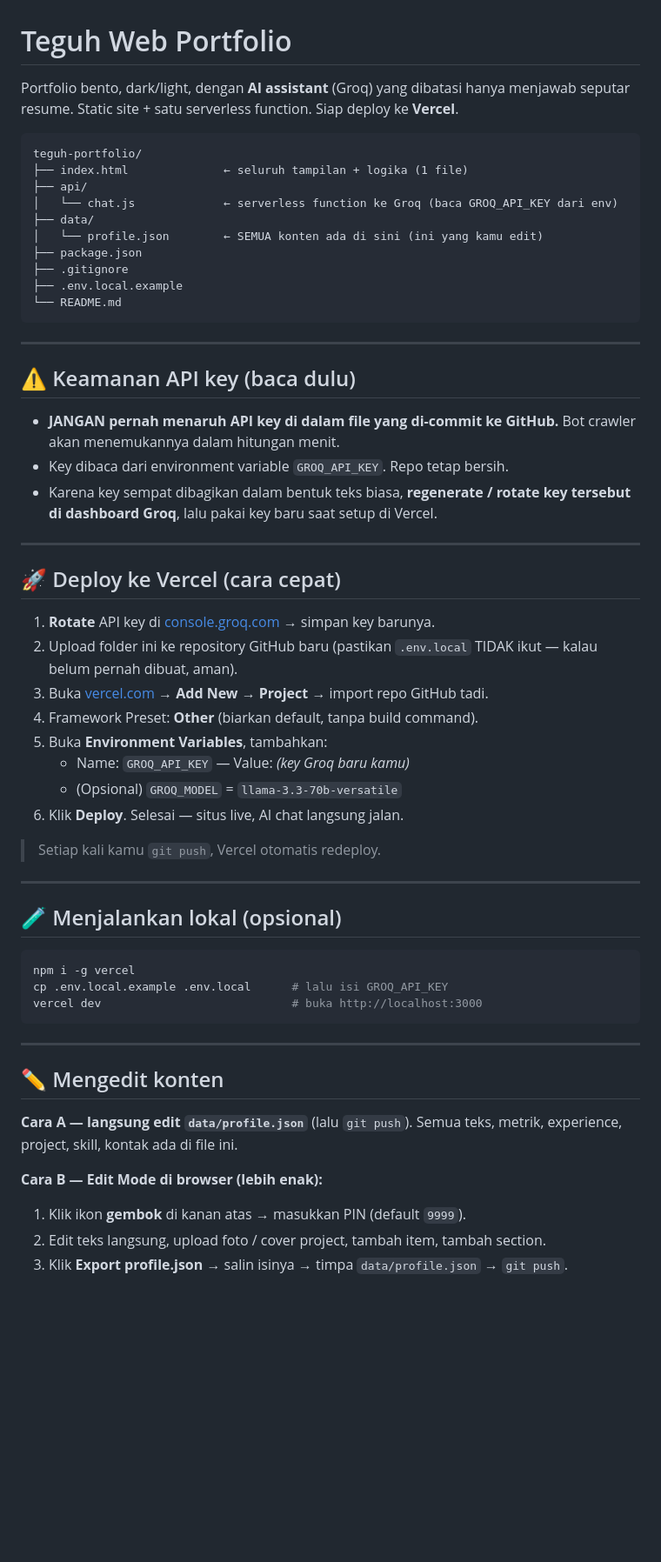
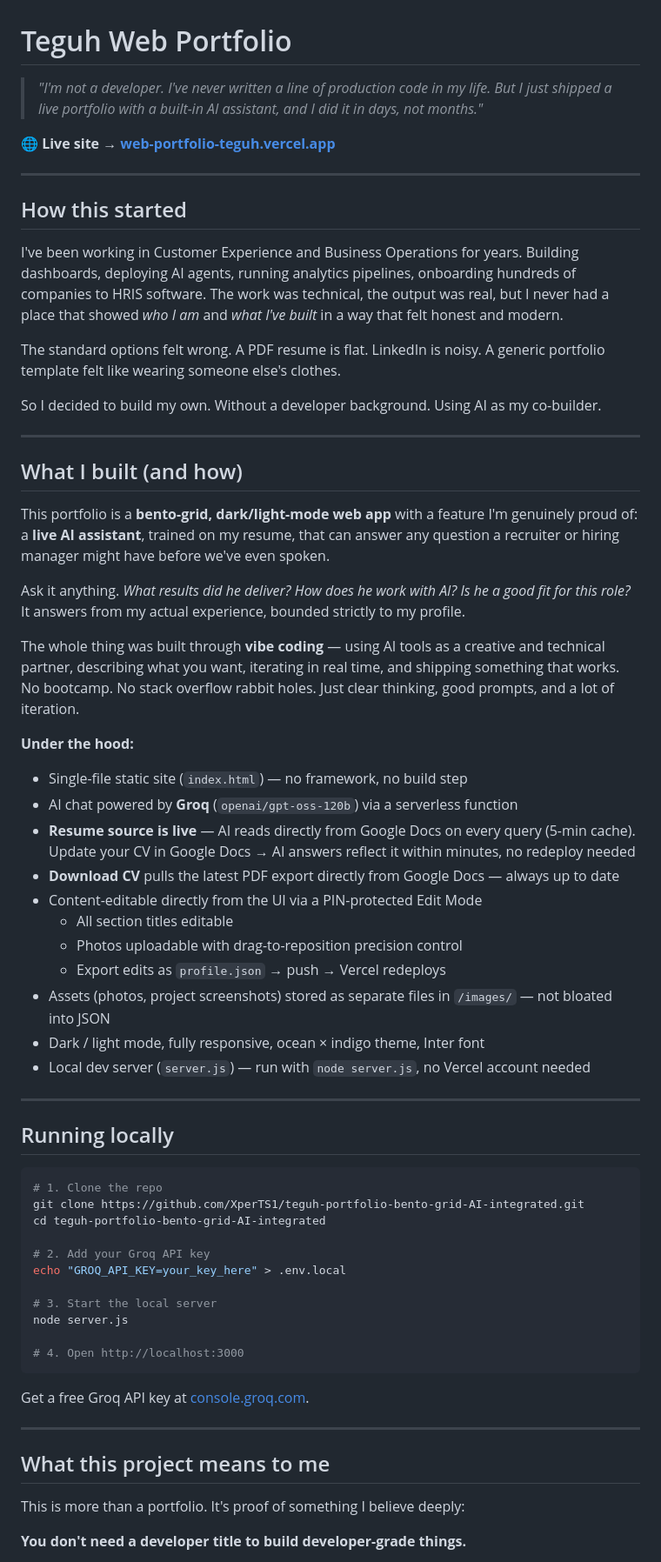
Before and after one commit to XperTS1/teguh-portfolio-bento-grid-AI-integrated, a Markdown page: README.md, the part around one of its changes. Shown at 87% size. Rendered like a GitHub page; blank space fills up the shorter version.

Commit message:
update README: reflect Google Docs integration, local dev setup, latest features
Co-Authored-By: Claude Sonnet 4.6 <noreply@anthropic.com>

````diff
--- a/README.md
+++ b/README.md
@@ -1,62 +1,67 @@
 # Teguh Web Portfolio
 
-Portfolio bento, dark/light, dengan **AI assistant** (Groq) yang dibatasi hanya menjawab seputar resume. Static site + satu serverless function. Siap deploy ke **Vercel**.
+> *"I'm not a developer. I've never written a line of production code in my life. But I just shipped a live portfolio with a built-in AI assistant, and I did it in days, not months."*
 
-```
-teguh-portfolio/
-├── index.html              ← seluruh tampilan + logika (1 file)
-├── api/
-│   └── chat.js             ← serverless function ke Groq (baca GROQ_API_KEY dari env)
-├── data/
-│   └── profile.json        ← SEMUA konten ada di sini (ini yang kamu edit)
-├── package.json
-├── .gitignore
-├── .env.local.example
-└── README.md
-```
+🌐 **Live site → [web-portfolio-teguh.vercel.app](https://web-portfolio-teguh.vercel.app/)**
 
 ---
 
-## ⚠️ Keamanan API key (baca dulu)
+## How this started
 
-- **JANGAN pernah menaruh API key di dalam file yang di-commit ke GitHub.** Bot crawler akan menemukannya dalam hitungan menit.
-- Key dibaca dari environment variable `GROQ_API_KEY`. Repo tetap bersih.
-- Karena key sempat dibagikan dalam bentuk teks biasa, **regenerate / rotate key tersebut di dashboard Groq**, lalu pakai key baru saat setup di Vercel.
+I've been working in Customer Experience and Business Operations for years. Building dashboards, deploying AI agents, running analytics pipelines, onboarding hundreds of companies to HRIS software. The work was technical, the output was real, but I never had a place that showed *who I am* and *what I've built* in a way that felt honest and modern.
+
+The standard options felt wrong. A PDF resume is flat. LinkedIn is noisy. A generic portfolio template felt like wearing someone else's clothes.
+
+So I decided to build my own. Without a developer background. Using AI as my co-builder.
 
 ---
 
-## 🚀 Deploy ke Vercel (cara cepat)
+## What I built (and how)
 
-1. **Rotate** API key di [console.groq.com](https://console.groq.com) → simpan key barunya.
-2. Upload folder ini ke repository GitHub baru (pastikan `.env.local` TIDAK ikut — kalau belum pernah dibuat, aman).
-3. Buka [vercel.com](https://vercel.com) → **Add New → Project** → import repo GitHub tadi.
-4. Framework Preset: **Other** (biarkan default, tanpa build command).
-5. Buka **Environment Variables**, tambahkan:
-   - Name: `GROQ_API_KEY` — Value: *(key Groq baru kamu)*
-   - (Opsional) `GROQ_MODEL` = `llama-3.3-70b-versatile`
-6. Klik **Deploy**. Selesai — situs live, AI chat langsung jalan.
+This portfolio is a **bento-grid, dark/light-mode web app** with a feature I'm genuinely proud of: a **live AI assistant**, trained on my resume, that can answer any question a recruiter or hiring manager might have before we've even spoken.
 
-> Setiap kali kamu `git push`, Vercel otomatis redeploy.
+Ask it anything. *What results did he deliver? How does he work with AI? Is he a good fit for this role?* It answers from my actual experience, bounded strictly to my profile.
+
+The whole thing was built through **vibe coding** — using AI tools as a creative and technical partner, describing what you want, iterating in real time, and shipping something that works. No bootcamp. No stack overflow rabbit holes. Just clear thinking, good prompts, and a lot of iteration.
+
+**Under the hood:**
+- Single-file static site (`index.html`) — no framework, no build step
+- AI chat powered by **Groq** (`openai/gpt-oss-120b`) via a serverless function
+- **Resume source is live** — AI reads directly from Google Docs on every query (5-min cache). Update your CV in Google Docs → AI answers reflect it within minutes, no redeploy needed
+- **Download CV** pulls the latest PDF export directly from Google Docs — always up to date
+- Content-editable directly from the UI via a PIN-protected Edit Mode
+  - All section titles editable
+  - Photos uploadable with drag-to-reposition precision control
+  - Export edits as `profile.json` → push → Vercel redeploys
+- Assets (photos, project screenshots) stored as separate files in `/images/` — not bloated into JSON
+- Dark / light mode, fully responsive, ocean × indigo theme, Inter font
+- Local dev server (`server.js`) — run with `node server.js`, no Vercel account needed
 
 ---
 
-## 🧪 Menjalankan lokal (opsional)
+## Running locally
 
 ```bash
-npm i -g vercel
-cp .env.local.example .env.local      # lalu isi GROQ_API_KEY
-vercel dev                            # buka http://localhost:3000
+# 1. Clone the repo
+git clone https://github.com/XperTS1/teguh-portfolio-bento-grid-AI-integrated.git
+cd teguh-portfolio-bento-grid-AI-integrated
+
+# 2. Add your Groq API key
+echo "GROQ_API_KEY=your_key_here" > .env.local
+
+# 3. Start the local server
+node server.js
+
+# 4. Open http://localhost:3000
 ```
+
+Get a free Groq API key at [console.groq.com](https://console.groq.com).
 
 ---
 
-## ✏️ Mengedit konten
+## What this project means to me
 
-**Cara A — langsung edit `data/profile.json`** (lalu `git push`).
-Semua teks, metrik, experience, project, skill, kontak ada di file ini.
+This is more than a portfolio. It's proof of something I believe deeply:
 
-**Cara B — Edit Mode di browser (lebih enak):**
-1. Klik ikon **gembok** di kanan atas → masukkan PIN (default `9999`).
-2. Edit teks langsung, upload foto / cover project, tambah item, tambah section.
-3. Klik **Export profile.json** → salin isinya → timpa `data/profile.json` → `git push`.
+**You don't need a developer title to build developer-grade things.**
 
````
Also changed, not shown: other parts of README.md (+5 -17 lines).
